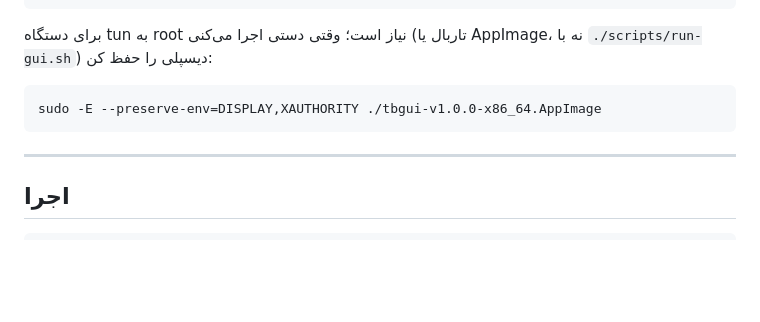
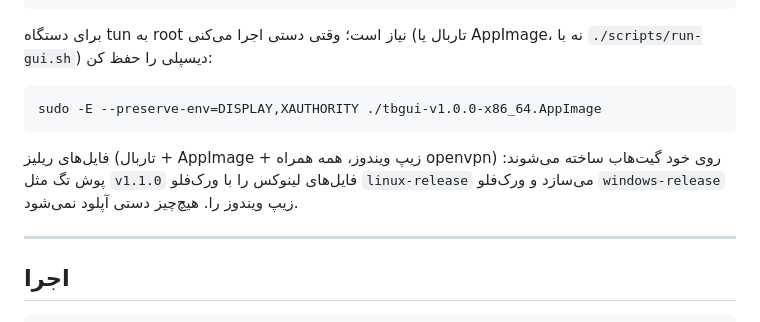
Before and after one commit to FossilizedProgrammer/tbproxy-gui, a Markdown page: README.fa.md, the part around the change. Rendered like a GitHub page; blank space fills up the shorter version.

Commit message:
Document that releases are built on GitHub (EN/FA/RU)

````diff
--- a/README.fa.md
+++ b/README.fa.md
@@ -73,6 +73,11 @@ AppImage، نه با `./scripts/run-gui.sh`) دیسپلی را حفظ کن:
 sudo -E --preserve-env=DISPLAY,XAUTHORITY ./tbgui-v1.0.0-x86_64.AppImage
 ```
 
+فایل‌های ریلیز (تاربال + AppImage + زیپ ویندوز، همه همراه openvpn) روی خود
+گیت‌هاب ساخته می‌شوند: پوش تگ مثل `v1.1.0` فایل‌های لینوکس را با ورک‌فلو
+`linux-release` می‌سازد و ورک‌فلو `windows-release` زیپ ویندوز را.
+هیچ‌چیز دستی آپلود نمی‌شود.
+
 ---
 
 ## اجرا
````
Also changed, not shown: README.md (+5 -0 lines), README.ru.md (+5 -0 lines).
